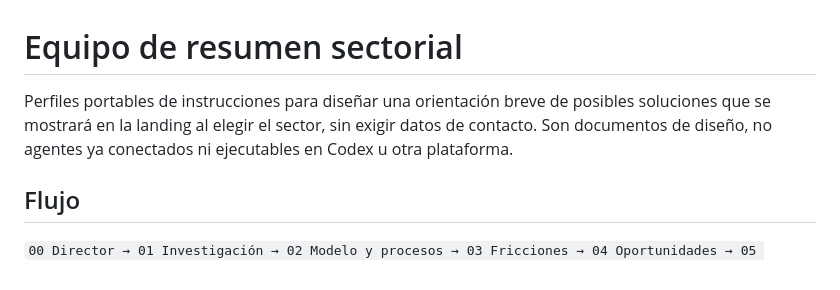
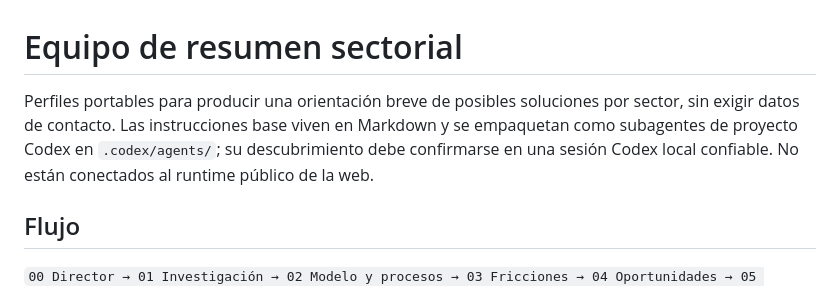
Before and after one commit to inmobia360/gooneconsulting, a Markdown page: agents/sector-summary/README.md, the part around the change. GitHub-like rendering.

```diff
--- a/agents/sector-summary/README.md
+++ b/agents/sector-summary/README.md
@@ -1,6 +1,6 @@
 # Equipo de resumen sectorial
 
-Perfiles portables de instrucciones para diseñar una orientación breve de posibles soluciones que se mostrará en la landing al elegir el sector, sin exigir datos de contacto. Son documentos de diseño, no agentes ya conectados ni ejecutables en Codex u otra plataforma.
+Perfiles portables para producir una orientación breve de posibles soluciones por sector, sin exigir datos de contacto. Las instrucciones base viven en Markdown y se empaquetan como subagentes de proyecto Codex en `.codex/agents/`; su descubrimiento debe confirmarse en una sesión Codex local confiable. No están conectados al runtime público de la web.
 
 ## Flujo
 
```
Also changed, not shown: README.md (+1 -1 lines), specs/006-resumen-soluciones-por-sector/spec.md (+2 -1 lines).
